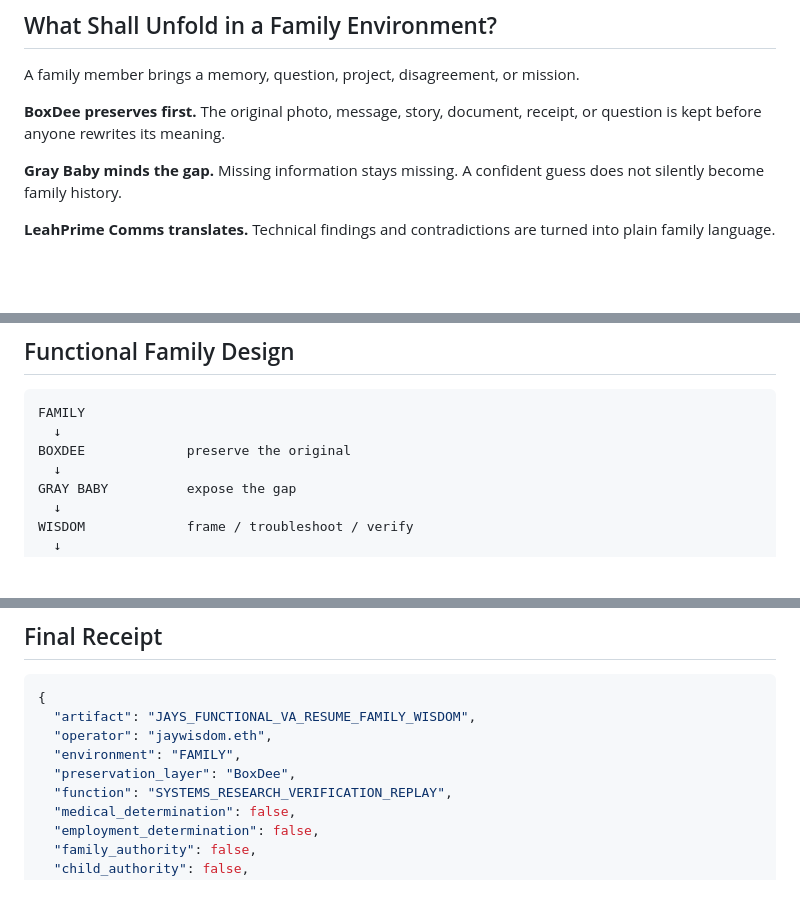
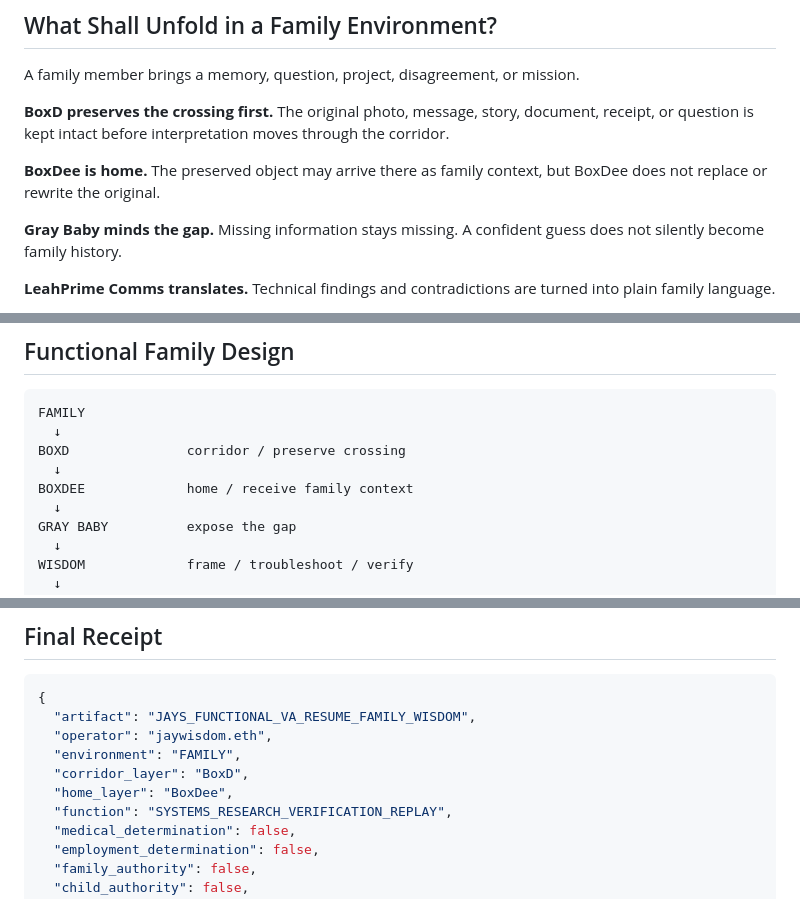
Before and after one commit to jsonwisdom/LEEANN, a Markdown page: docs/JAYS_FUNCTIONAL_VA_RESUME_FAMILY_WISDOM.md, 3 parts joined by grey strips. GitHub-like rendering; blank space fills up the shorter version.

Commit message:
separate BoxD corridor from BoxDee home

````diff
--- a/docs/JAYS_FUNCTIONAL_VA_RESUME_FAMILY_WISDOM.md
+++ b/docs/JAYS_FUNCTIONAL_VA_RESUME_FAMILY_WISDOM.md
@@ -35,7 +35,9 @@ In the family layer, Wisdom means using experience to reduce confusion without c
 
 A family member brings a memory, question, project, disagreement, or mission.
 
-**BoxDee preserves first.** The original photo, message, story, document, receipt, or question is kept before anyone rewrites its meaning.
+**BoxD preserves the crossing first.** The original photo, message, story, document, receipt, or question is kept intact before interpretation moves through the corridor.
+
+**BoxDee is home.** The preserved object may arrive there as family context, but BoxDee does not replace or rewrite the original.
 
 **Gray Baby minds the gap.** Missing information stays missing. A confident guess does not silently become family history.
 
@@ -50,7 +52,9 @@ A family member brings a memory, question, project, disagreement, or mission.
 ```text
 FAMILY
   ↓
-BOXDEE             preserve the original
+BOXD               corridor / preserve crossing
+  ↓
+BOXDEE             home / receive family context
   ↓
 GRAY BABY          expose the gap
   ↓
@@ -110,7 +114,8 @@ It cannot create a **family authority claim**.
   "artifact": "JAYS_FUNCTIONAL_VA_RESUME_FAMILY_WISDOM",
   "operator": "jaywisdom.eth",
   "environment": "FAMILY",
-  "preservation_layer": "BoxDee",
+  "corridor_layer": "BoxD",
+  "home_layer": "BoxDee",
   "function": "SYSTEMS_RESEARCH_VERIFICATION_REPLAY",
   "medical_determination": false,
   "employment_determination": false,
````
Also changed, not shown: other parts of docs/JAYS_FUNCTIONAL_VA_RESUME_FAMILY_WISDOM.md (+1 -1 lines).
